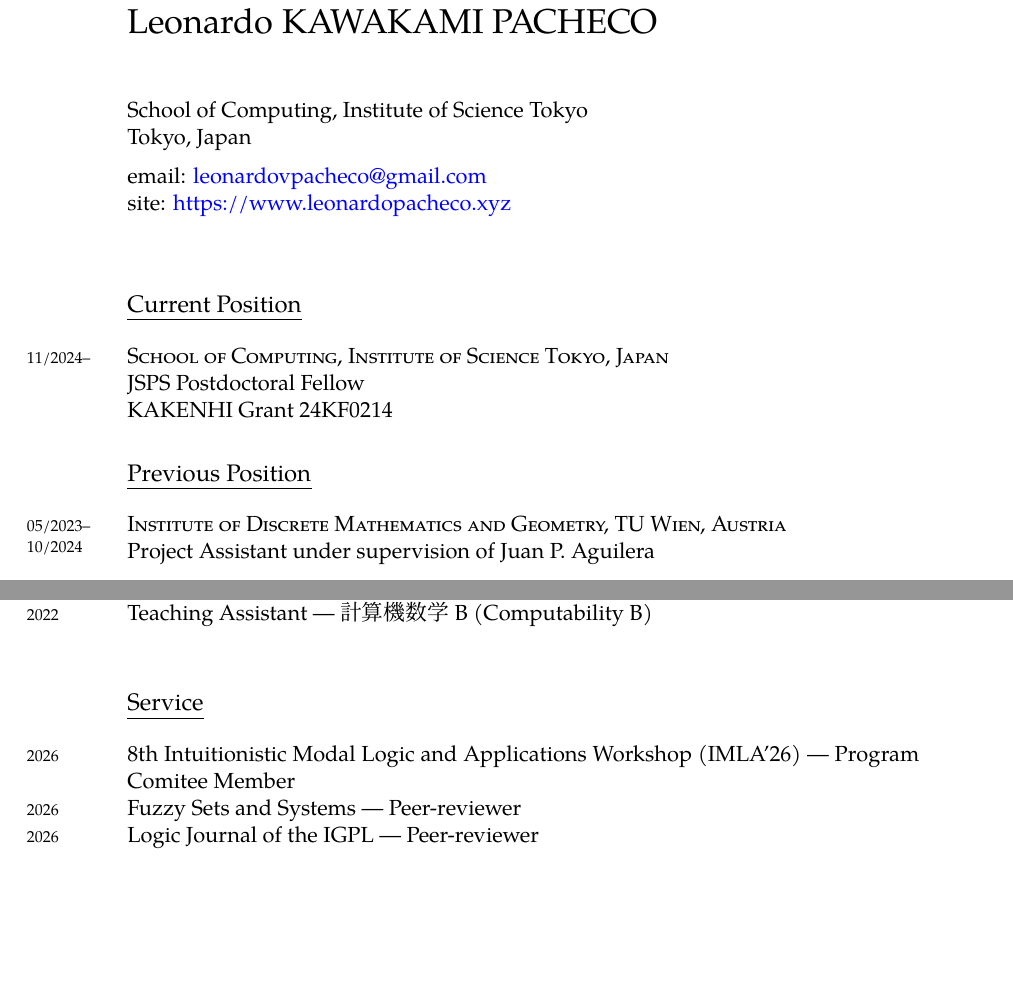
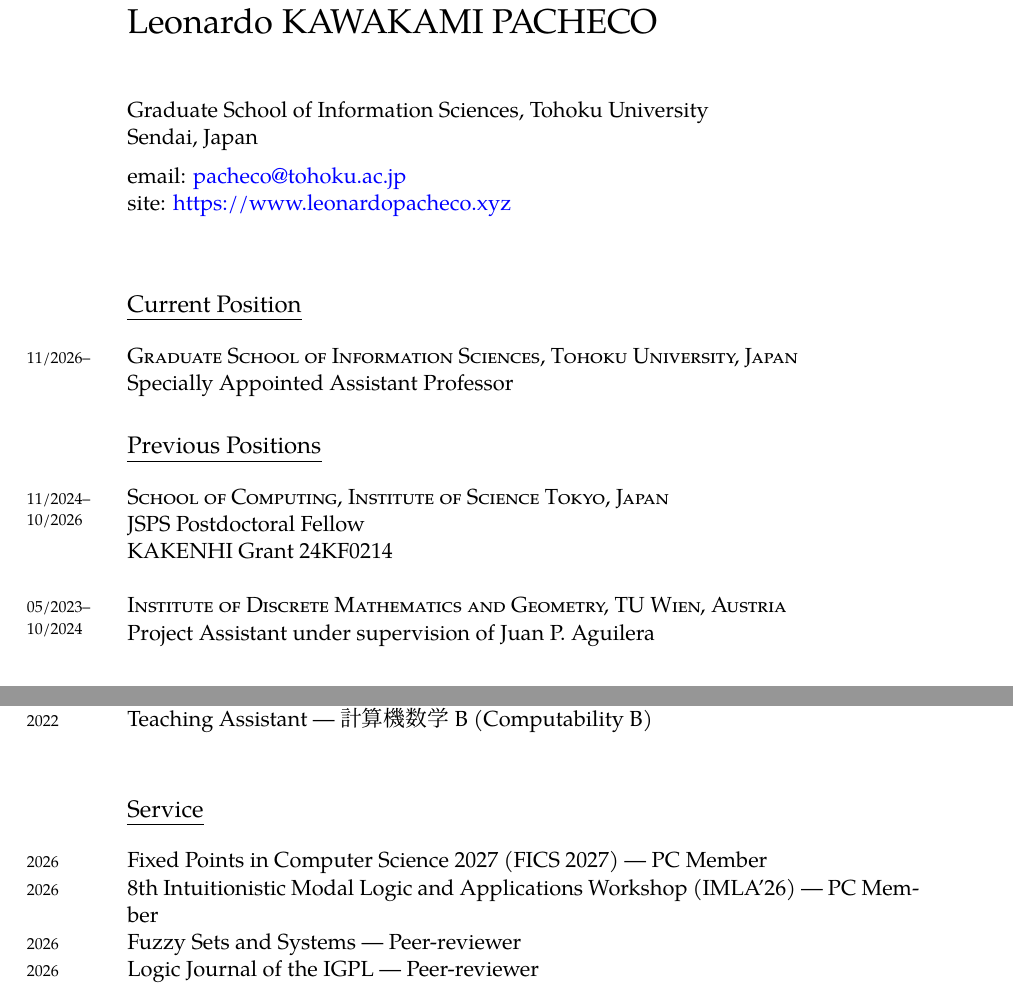
Before and after one commit to leonardopacheco/leonardopacheco.github.io, a LaTeX CV (cv.tex): two parts of pages 1 and 2 of 4, joined at a grey line, cut so that both start at the same text, the shorter picture padded with empty space. Compiled offline with XeLaTeX; a missing font is replaced by an installed copy or a similar font.

Commit message:
updated cv

```diff
--- a/cv.tex
+++ b/cv.tex
@@ -41,20 +41,23 @@
 % DOCUMENT
 \begin{document}
 \textsf{\LARGE Leonardo KAWAKAMI PACHECO}\\[1cm]
-School of Computing, Institute of Science Tokyo\\
-Tokyo, Japan\\[.2cm]
-email: \href{mailto:leonardovpacheco@gmail.com}{leonardovpacheco@gmail.com}\\
+Graduate School of Information Sciences, Tohoku University\\
+Sendai, Japan\\[.2cm]
+email: \href{mailto:pacheco@tohoku.ac.jp}{pacheco@tohoku.ac.jp}\\
 site: \href{https://www.leonardopacheco.xyz}{https://www.leonardopacheco.xyz}\\ [.2cm]
 % \vfill
 
 %%\hrule
 
 \section*{Current Position}
-\years{11/2024--} \textsc{School of Computing, Institute of Science Tokyo, Japan}\\
+\years{11/2026--} \textsc{Graduate School of Information Sciences, Tohoku University, Japan}\\
+Specially Appointed Assistant Professor
+
+\section*{Previous Positions}
+\years{11/2024--10/2026} \textsc{School of Computing, Institute of Science Tokyo, Japan}\\
 JSPS Postdoctoral Fellow\\
-KAKENHI Grant 24KF0214
+KAKENHI Grant 24KF0214 \\
 
-\section*{Previous Position}
 \years{05/2023--10/2024} \textsc{Institute of Discrete Mathematics and Geometry, TU Wien, Austria}\\
 Project Assistant under supervision of Juan P. Aguilera\\
 
@@ -86,7 +88,8 @@ Advisor: Kazuyuki Tanaka \\
 \years{2022} Teaching Assistant --- 計算機数学B  (Computability B)\\
 
 \section*{Service}
-\years{2026} 8th Intuitionistic Modal Logic and Applications Workshop (IMLA'26) --- Program Comitee Member \\
+\years{2026} Fixed Points in Computer Science 2027 (FICS 2027) --- PC Member \\
+\years{2026} 8th Intuitionistic Modal Logic and Applications Workshop (IMLA'26) --- PC Member \\
 \years{2026} Fuzzy Sets and Systems --- Peer-reviewer \\
 \years{2026} Logic Journal of the IGPL --- Peer-reviewer \\
 \years{2026} International Joint Conference on Automated Reasoning (IJCAR 2026) --- Peer-reviewer \\
```
Also changed, not shown: cv.pdf, cv.tex (20 more changed lines).
